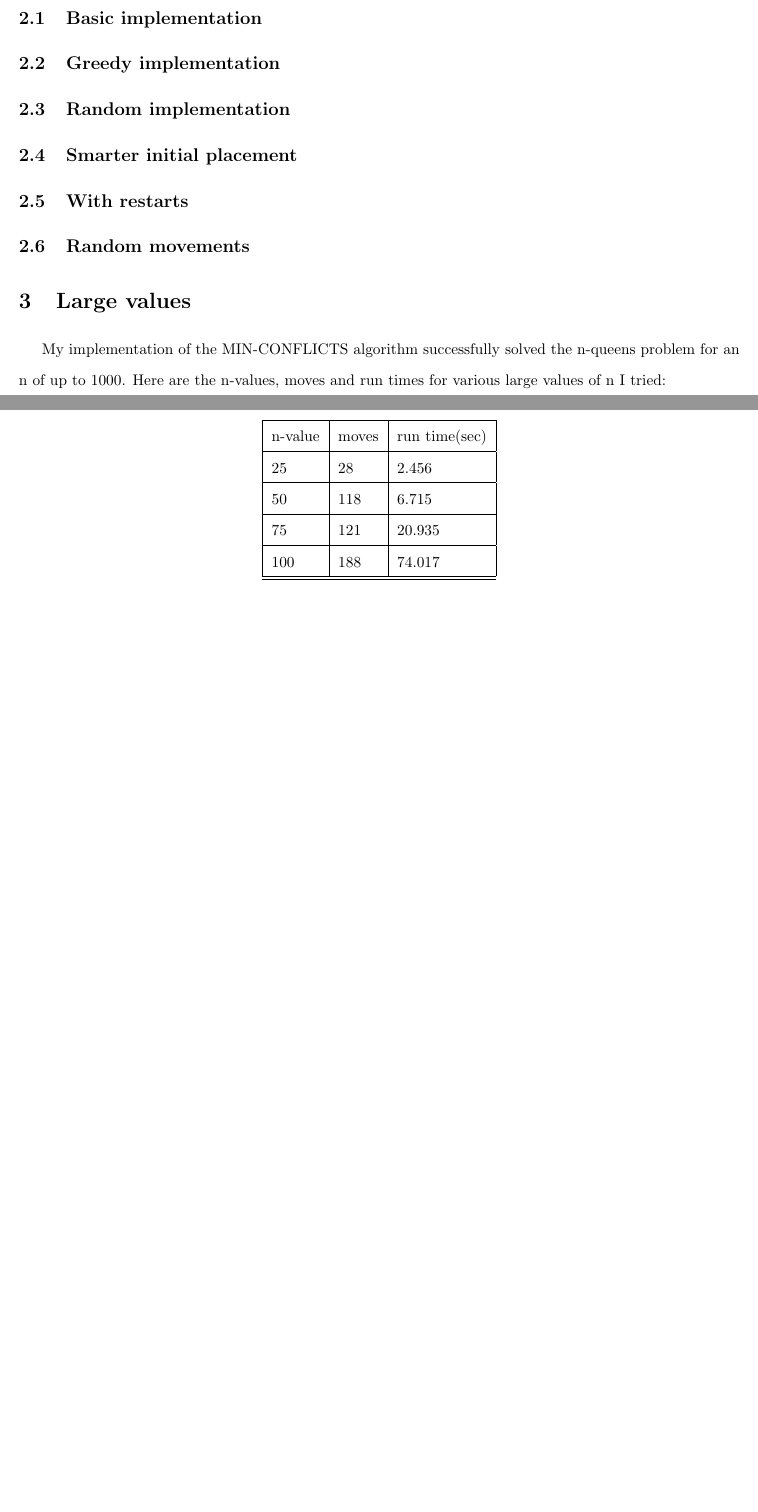
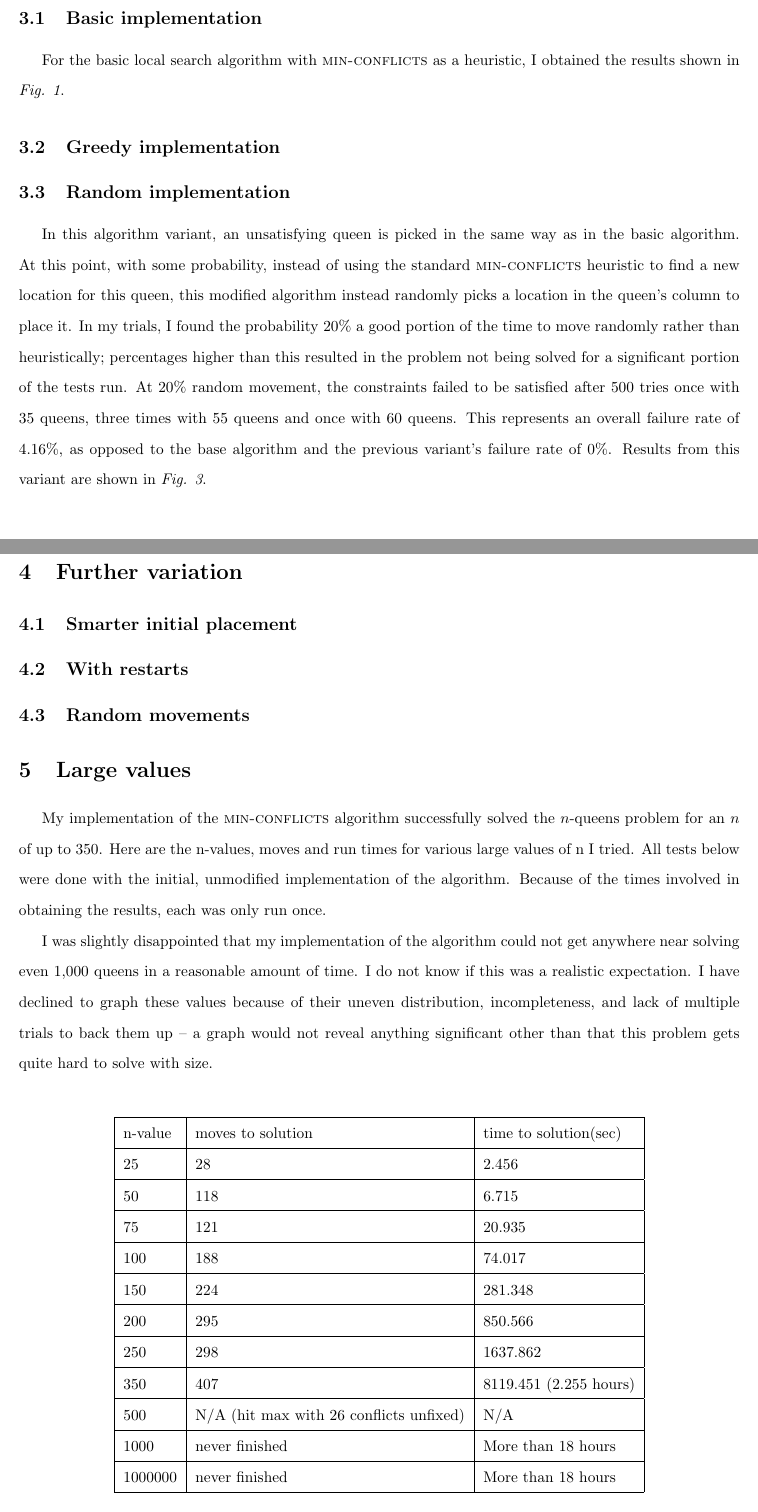
Before and after one commit to bjacobel/ai, a LaTeX document (assign4/tex/report.tex): two parts of pages 1 and 2 of 2 before the commit and two parts of pages 2 and 3 of 4 after it, joined at a grey line, cut so that both start at the same text, the shorter picture padded with empty space. Compiled offline with pdfLaTeX.

```diff
--- a/assign4/tex/report.tex
+++ b/assign4/tex/report.tex
@@ -22,9 +29,14 @@
 
 \section{Algorithm Variants}
 \subsection{Basic implementation}
+For the basic local search algorithm with \textsc{min-conflicts} as a heuristic, I obtained the results shown in \textit{Fig. 1}.
 \subsection{Greedy implementation}
 \subsection{Random implementation}
+In this algorithm variant, an unsatisfying queen is picked in the same way as in the basic algorithm. At this point, with some probability, instead of using the standard \textsc{min-conflicts} heuristic to find a new location for this queen, this modified algorithm instead randomly picks a location in the queen's column to place it. In my trials, I found the probability 20\% a good portion of the time to move randomly rather than heuristically; percentages higher than this resulted in the problem not being solved for a significant portion of the tests run. At 20\% random movement, the constraints failed to be satisfied after 500 tries once with 35 queens, three times with 55 queens and once with 60 queens. This represents an overall failure rate of 4.16\%, as opposed to the base algorithm and the previous variant's failure rate of 0\%. Results from this variant are shown in \textit{Fig. 3}.
 
+\subsection{Comparison of above variants}
+
+\section{Further variation}
 \subsection{Smarter initial placement}
 
 \subsection{With restarts}
@@ -32,21 +44,30 @@
 \subsection{Random movements}
 
 \section{Large values}
-My implementation of the MIN-CONFLICTS algorithm successfully solved the n-queens problem for an n of up to 1000. Here are the n-values, moves and run times for various large values of n I tried:\\
+My implementation of the \textsc{min-conflicts} algorithm successfully solved the $n$-queens problem for an $n$ of up to 350. Here are the n-values, moves and run times for various large values of n I tried. All tests below were done with the initial, unmodified implementation of the algorithm. Because of the times involved in obtaining the results, each was only run once.
+
+I was slightly disappointed that my implementation of the algorithm could not get anywhere near solving even 1,000 queens in a reasonable amount of time. I do not know if this was a realistic expectation. I have declined to graph these values because of their uneven distribution, incompleteness, and lack of multiple trials to back them up -- a graph would not reveal anything significant other than that this problem gets quite hard to solve with size.\\
 
 \begin{center}
 \begin{tabular}{|l | l | l|}
 \hline
-	n-value & moves & run time(sec) \\ \hline
+	n-value & moves to solution & time to solution(sec) \\ \hline
 	25 & 28 & 2.456 \\ \hline
 	50 & 118 & 6.715 \\ \hline
 	75 & 121 & 20.935 \\ \hline
 	100 & 188 & 74.017 \\ \hline
+	150 & 224 & 281.348 \\ \hline
+	200 & 295 & 850.566 \\ \hline
+	250 & 298 & 1637.862 \\ \hline
+	350 & 407 & 8119.451 (2.255 hours) \\ \hline
+	500 & N/A (hit max with 26 conflicts unfixed) & N/A \\ \hline
+	1000 & never finished & More than 18 hours \\ \hline
+	1000000 & never finished & More than 18 hours \\
 \hline
 \end{tabular}
 \end{center}
 
-\newpage
+\section{Conclusion}
 
 
 %\begin{figure}[ht!]
```
Also changed, not shown: assign4/tex/report.pdf, assign4/tex/report.tex (9 more changed lines), 5 other files.
